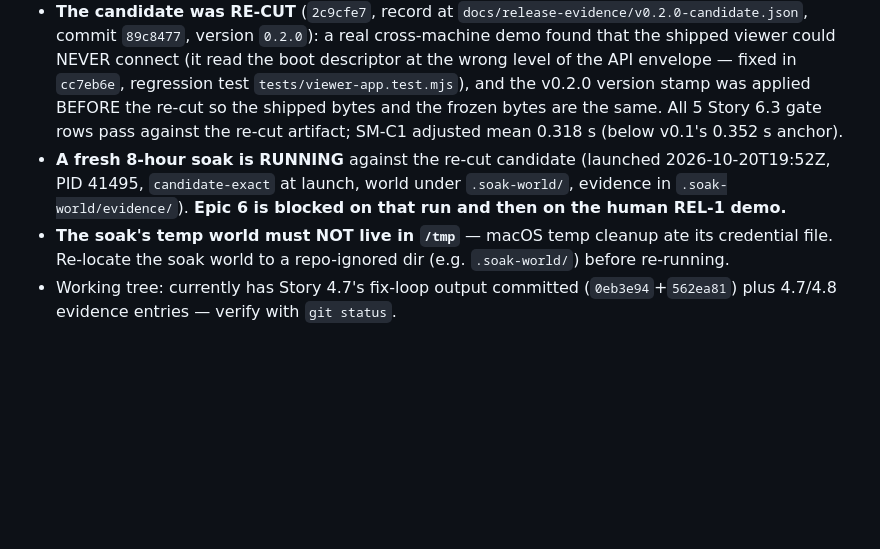
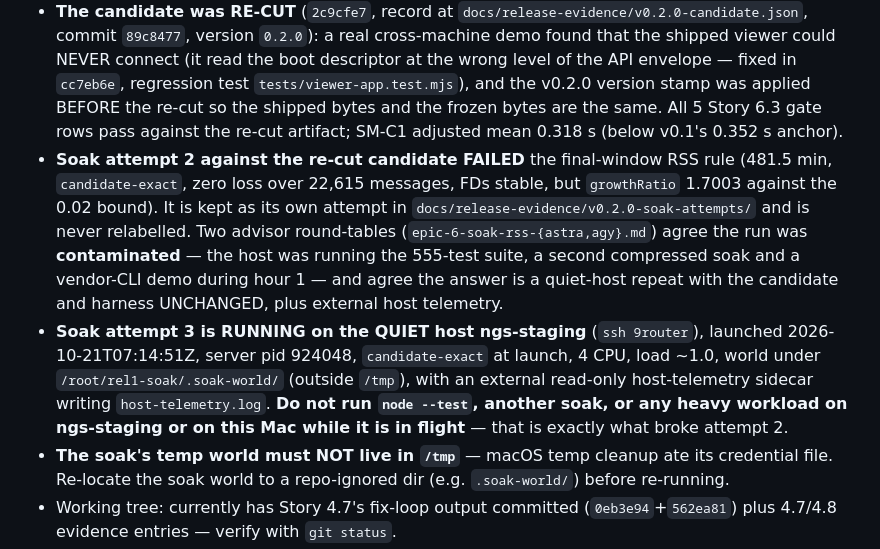
Before and after one commit to iicmaster/agent-room, a Markdown page: HANDOFF.md, the part around the change. GitHub-like rendering; blank space fills up the shorter version.

Commit message:
docs: HANDOFF — attempt 2 failed the RSS rule, attempt 3 runs on the quiet host

```diff
--- a/HANDOFF.md
+++ b/HANDOFF.md
@@ -5,7 +5,8 @@
 - Branch `main`, **not pushed** (42+ commits ahead of `origin/main`).
 - **The REL-3 8-hour soak PASSED** against candidate `7dc980f` (commit `3aec7ed`; 481.5 min; zero loss over 22625 messages; FD stable; final-window RSS pass). That PASS belongs to `7dc980f`.
 - **The candidate was RE-CUT** (`2c9cfe7`, record at `docs/release-evidence/v0.2.0-candidate.json`, commit `89c8477`, version `0.2.0`): a real cross-machine demo found that the shipped viewer could NEVER connect (it read the boot descriptor at the wrong level of the API envelope — fixed in `cc7eb6e`, regression test `tests/viewer-app.test.mjs`), and the v0.2.0 version stamp was applied BEFORE the re-cut so the shipped bytes and the frozen bytes are the same. All 5 Story 6.3 gate rows pass against the re-cut artifact; SM-C1 adjusted mean 0.318 s (below v0.1's 0.352 s anchor).
-- **A fresh 8-hour soak is RUNNING** against the re-cut candidate (launched 2026-10-20T19:52Z, PID 41495, `candidate-exact` at launch, world under `.soak-world/`, evidence in `.soak-world/evidence/`). **Epic 6 is blocked on that run and then on the human REL-1 demo.**
+- **Soak attempt 2 against the re-cut candidate FAILED** the final-window RSS rule (481.5 min, `candidate-exact`, zero loss over 22,615 messages, FDs stable, but `growthRatio` 1.7003 against the 0.02 bound). It is kept as its own attempt in `docs/release-evidence/v0.2.0-soak-attempts/` and is never relabelled. Two advisor round-tables (`epic-6-soak-rss-{astra,agy}.md`) agree the run was **contaminated** — the host was running the 555-test suite, a second compressed soak and a vendor-CLI demo during hour 1 — and agree the answer is a quiet-host repeat with the candidate and harness UNCHANGED, plus external host telemetry.
+- **Soak attempt 3 is RUNNING on the QUIET host ngs-staging** (`ssh 9router`), launched 2026-10-21T07:14:51Z, server pid 924048, `candidate-exact` at launch, 4 CPU, load ~1.0, world under `/root/rel1-soak/.soak-world/` (outside `/tmp`), with an external read-only host-telemetry sidecar writing `host-telemetry.log`. **Do not run `node --test`, another soak, or any heavy workload on ngs-staging or on this Mac while it is in flight** — that is exactly what broke attempt 2.
 - **The soak's temp world must NOT live in `/tmp`** — macOS temp cleanup ate its credential file. Re-locate the soak world to a repo-ignored dir (e.g. `.soak-world/`) before re-running.
 - Working tree: currently has Story 4.7's fix-loop output committed (`0eb3e94`+`562ea81`) plus 4.7/4.8 evidence entries — verify with `git status`.
 - The story-build workflow is **PARKED** (see DO NOT #1).
```
